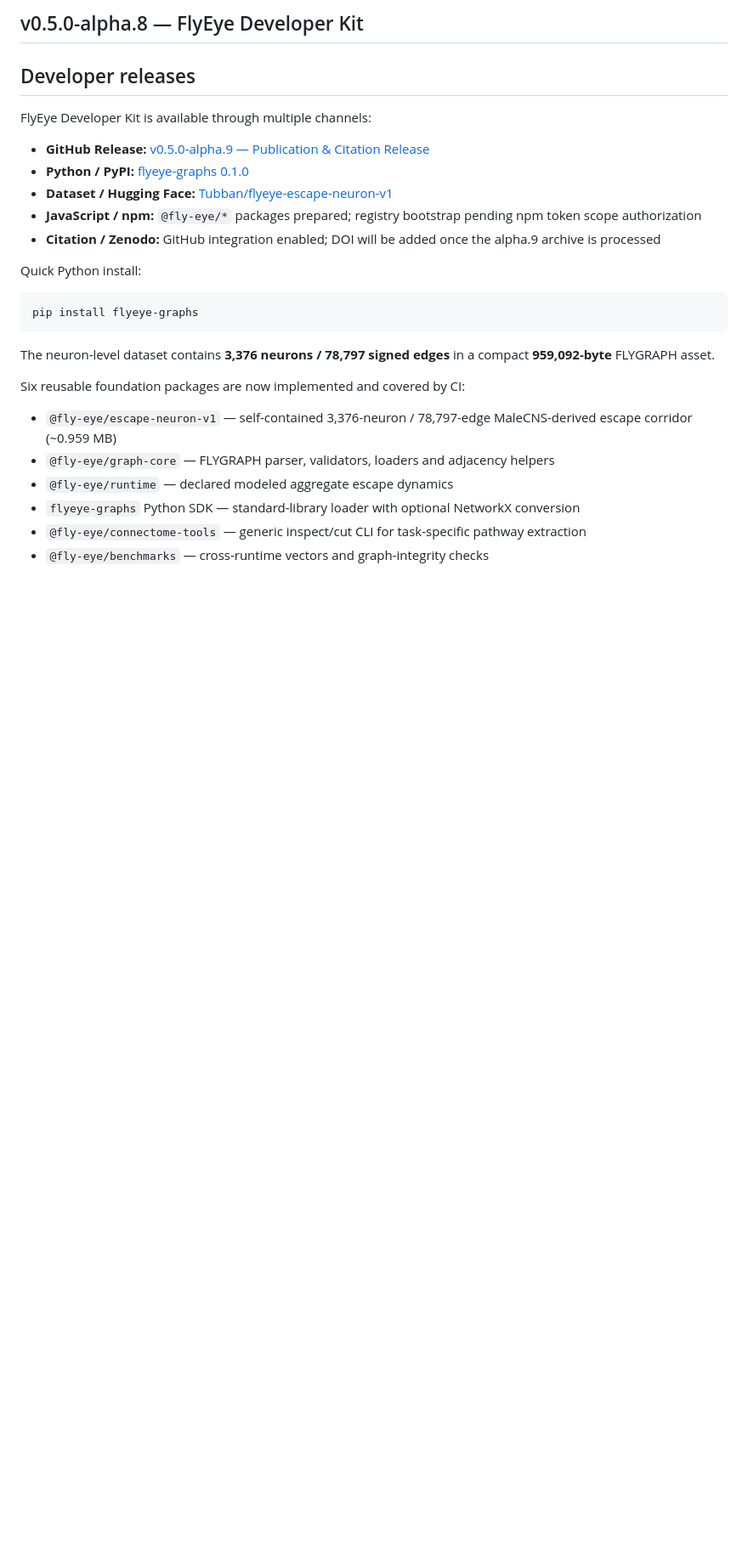
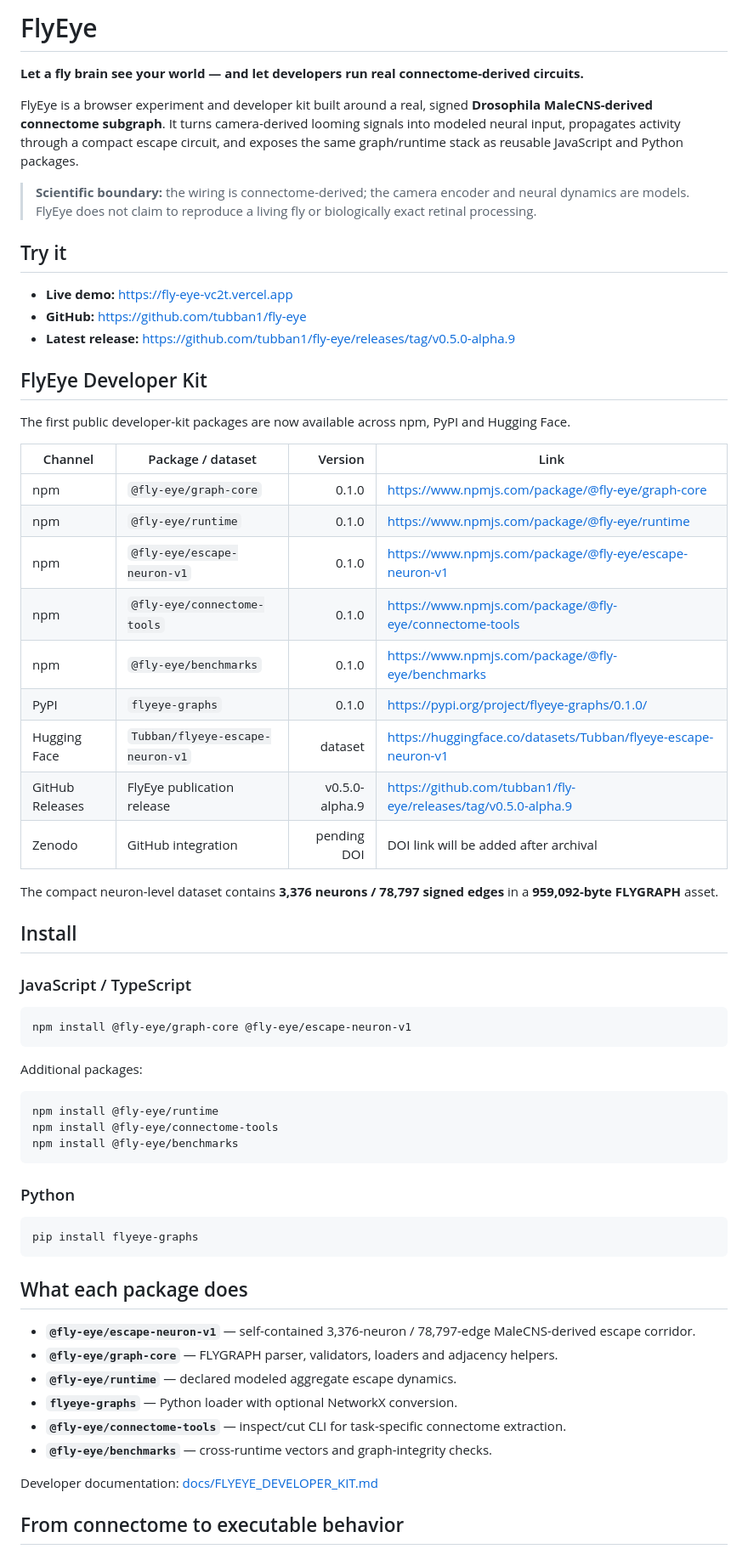
Before and after one commit to tubban1/fly-eye, a Markdown page: README.md, the part around one of its changes. Shown at 85% size. Drawn GitHub-style; blank space fills up the shorter version.

````diff
--- a/README.md
+++ b/README.md
@@ -1,30 +1,67 @@
-## v0.5.0-alpha.8 — FlyEye Developer Kit
+# FlyEye
 
-## Developer releases
+**Let a fly brain see your world — and let developers run real connectome-derived circuits.**
 
-FlyEye Developer Kit is available through multiple channels:
+FlyEye is a browser experiment and developer kit built around a real, signed **Drosophila MaleCNS-derived connectome subgraph**. It turns camera-derived looming signals into modeled neural input, propagates activity through a compact escape circuit, and exposes the same graph/runtime stack as reusable JavaScript and Python packages.
 
-- **GitHub Release:** [v0.5.0-alpha.9 — Publication & Citation Release](https://github.com/tubban1/fly-eye/releases/tag/v0.5.0-alpha.9)
-- **Python / PyPI:** [flyeye-graphs 0.1.0](https://pypi.org/project/flyeye-graphs/0.1.0/)
-- **Dataset / Hugging Face:** [Tubban/flyeye-escape-neuron-v1](https://huggingface.co/datasets/Tubban/flyeye-escape-neuron-v1)
-- **JavaScript / npm:** `@fly-eye/*` packages prepared; registry bootstrap pending npm token scope authorization
-- **Citation / Zenodo:** GitHub integration enabled; DOI will be added once the alpha.9 archive is processed
+> **Scientific boundary:** the wiring is connectome-derived; the camera encoder and neural dynamics are models. FlyEye does not claim to reproduce a living fly or biologically exact retinal processing.
 
-Quick Python install:
+## Try it
+
+- **Live demo:** https://fly-eye-vc2t.vercel.app
+- **GitHub:** https://github.com/tubban1/fly-eye
+- **Latest release:** https://github.com/tubban1/fly-eye/releases/tag/v0.5.0-alpha.9
+
+## FlyEye Developer Kit
+
+The first public developer-kit packages are now available across npm, PyPI and Hugging Face.
+
+| Channel | Package / dataset | Version | Link |
+| --- | --- | ---: | --- |
+| npm | `@fly-eye/graph-core` | 0.1.0 | https://www.npmjs.com/package/@fly-eye/graph-core |
+| npm | `@fly-eye/runtime` | 0.1.0 | https://www.npmjs.com/package/@fly-eye/runtime |
+| npm | `@fly-eye/escape-neuron-v1` | 0.1.0 | https://www.npmjs.com/package/@fly-eye/escape-neuron-v1 |
+| npm | `@fly-eye/connectome-tools` | 0.1.0 | https://www.npmjs.com/package/@fly-eye/connectome-tools |
+| npm | `@fly-eye/benchmarks` | 0.1.0 | https://www.npmjs.com/package/@fly-eye/benchmarks |
+| PyPI | `flyeye-graphs` | 0.1.0 | https://pypi.org/project/flyeye-graphs/0.1.0/ |
+| Hugging Face | `Tubban/flyeye-escape-neuron-v1` | dataset | https://huggingface.co/datasets/Tubban/flyeye-escape-neuron-v1 |
+| GitHub Releases | FlyEye publication release | v0.5.0-alpha.9 | https://github.com/tubban1/fly-eye/releases/tag/v0.5.0-alpha.9 |
+| Zenodo | GitHub integration | pending DOI | DOI link will be added after archival |
+
+The compact neuron-level dataset contains **3,376 neurons / 78,797 signed edges** in a **959,092-byte FLYGRAPH** asset.
+
+## Install
+
+### JavaScript / TypeScript
+
+```bash
+npm install @fly-eye/graph-core @fly-eye/escape-neuron-v1
+```
+
+Additional packages:
+
+```bash
+npm install @fly-eye/runtime
+npm install @fly-eye/connectome-tools
+npm install @fly-eye/benchmarks
+```
+
+### Python
 
 ```bash
 pip install flyeye-graphs
 ```
 
-The neuron-level dataset contains **3,376 neurons / 78,797 signed edges** in a compact **959,092-byte** FLYGRAPH asset.
+## What each package does
 
+- **`@fly-eye/escape-neuron-v1`** — self-contained 3,376-neuron / 78,797-edge MaleCNS-derived escape corridor.
+- **`@fly-eye/graph-core`** — FLYGRAPH parser, validators, loaders and adjacency helpers.
+- **`@fly-eye/runtime`** — declared modeled aggregate escape dynamics.
+- **`flyeye-graphs`** — Python loader with optional NetworkX conversion.
+- **`@fly-eye/connectome-tools`** — inspect/cut CLI for task-specific connectome extraction.
+- **`@fly-eye/benchmarks`** — cross-runtime vectors and graph-integrity checks.
 
-Six reusable foundation packages are now implemented and covered by CI:
+Developer documentation: [docs/FLYEYE_DEVELOPER_KIT.md](docs/FLYEYE_DEVELOPER_KIT.md)
 
-- `@fly-eye/escape-neuron-v1` — self-contained 3,376-neuron / 78,797-edge MaleCNS-derived escape corridor (~0.959 MB)
-- `@fly-eye/graph-core` — FLYGRAPH parser, validators, loaders and adjacency helpers
-- `@fly-eye/runtime` — declared modeled aggregate escape dynamics
-- `flyeye-graphs` Python SDK — standard-library loader with optional NetworkX conversion
-- `@fly-eye/connectome-tools` — generic inspect/cut CLI for task-specific pathway extraction
-- `@fly-eye/benchmarks` — cross-runtime vectors and graph-integrity checks
+## From connectome to executable behavior
 
````
Also changed, not shown: other parts of README.md (+127 -157 lines).
